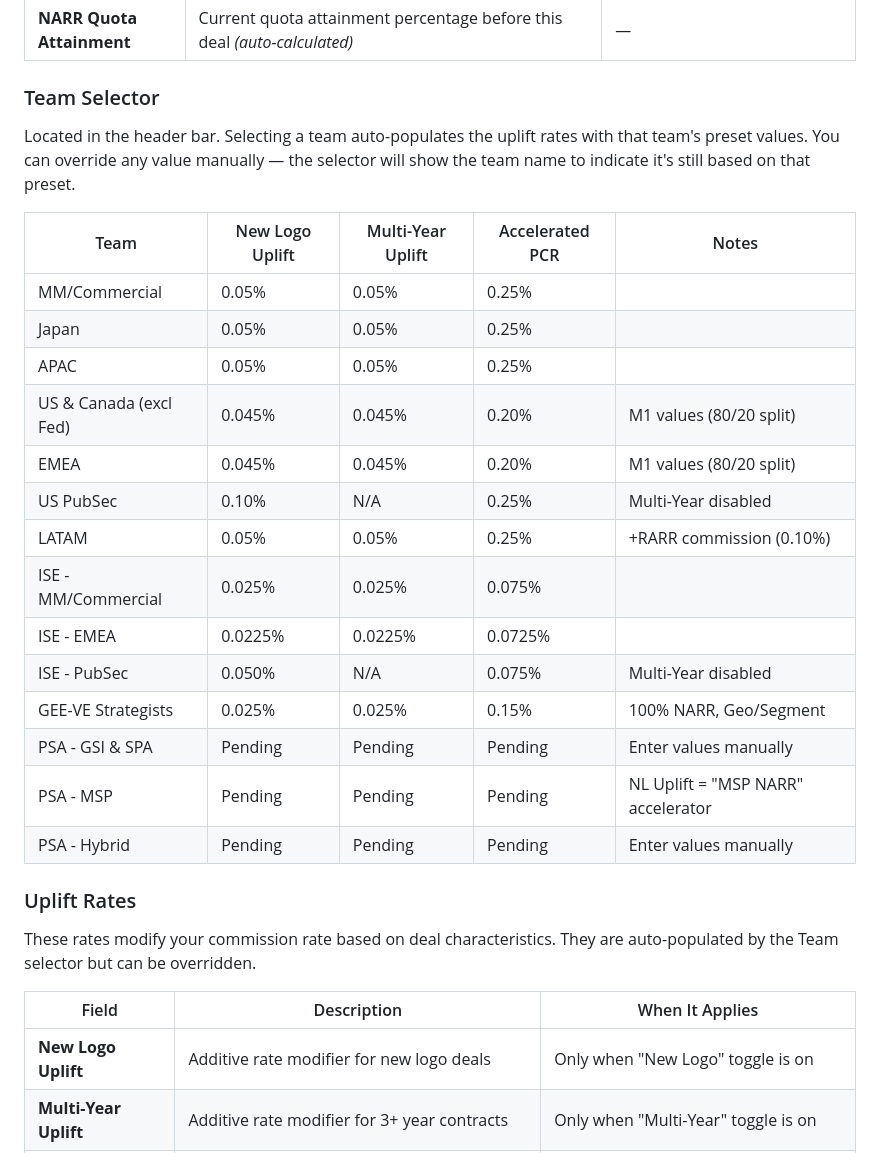
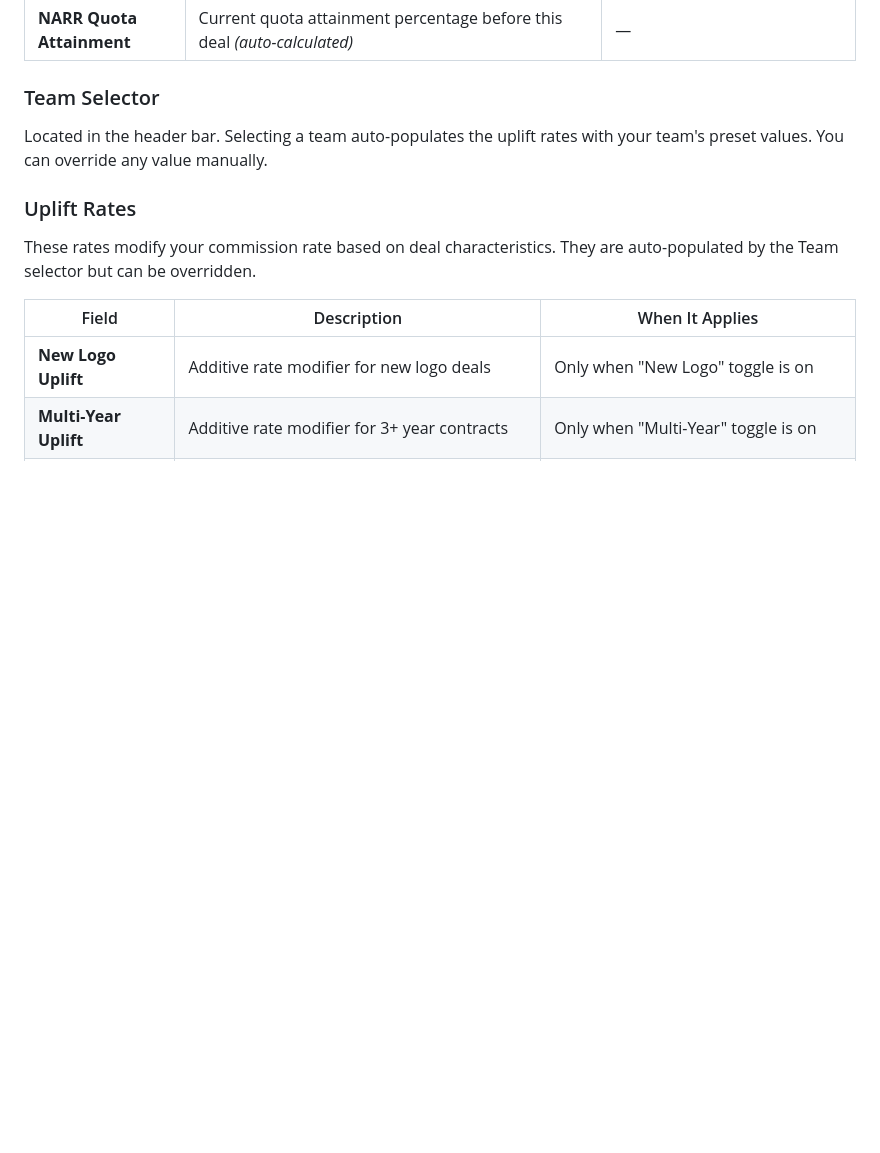
Before and after one commit to earnstaf/SE-Compensation-Calculator, a Markdown page: README.md, the part around one of its changes. Drawn GitHub-style; blank space fills up the shorter version.

```diff
--- a/README.md
+++ b/README.md
@@ -63,24 +63,7 @@ These fields define your personal compensation structure. Values come from your
 
 ### Team Selector
 
-Located in the header bar. Selecting a team auto-populates the uplift rates with that team's preset values. You can override any value manually — the selector will show the team name to indicate it's still based on that preset.
-
-| Team | New Logo Uplift | Multi-Year Uplift | Accelerated PCR | Notes |
-|------|----------------|-------------------|-----------------|-------|
-| MM/Commercial | 0.05% | 0.05% | 0.25% | |
-| Japan | 0.05% | 0.05% | 0.25% | |
-| APAC | 0.05% | 0.05% | 0.25% | |
-| US & Canada (excl Fed) | 0.045% | 0.045% | 0.20% | M1 values (80/20 split) |
-| EMEA | 0.045% | 0.045% | 0.20% | M1 values (80/20 split) |
-| US PubSec | 0.10% | N/A | 0.25% | Multi-Year disabled |
-| LATAM | 0.05% | 0.05% | 0.25% | +RARR commission (0.10%) |
-| ISE - MM/Commercial | 0.025% | 0.025% | 0.075% | |
-| ISE - EMEA | 0.0225% | 0.0225% | 0.0725% | |
-| ISE - PubSec | 0.050% | N/A | 0.075% | Multi-Year disabled |
-| GEE-VE Strategists | 0.025% | 0.025% | 0.15% | 100% NARR, Geo/Segment |
-| PSA - GSI & SPA | Pending | Pending | Pending | Enter values manually |
-| PSA - MSP | Pending | Pending | Pending | NL Uplift = "MSP NARR" accelerator |
-| PSA - Hybrid | Pending | Pending | Pending | Enter values manually |
+Located in the header bar. Selecting a team auto-populates the uplift rates with your team's preset values. You can override any value manually.
 
 ### Uplift Rates
 
```
Also changed, not shown: other parts of README.md (+6 -28 lines).
